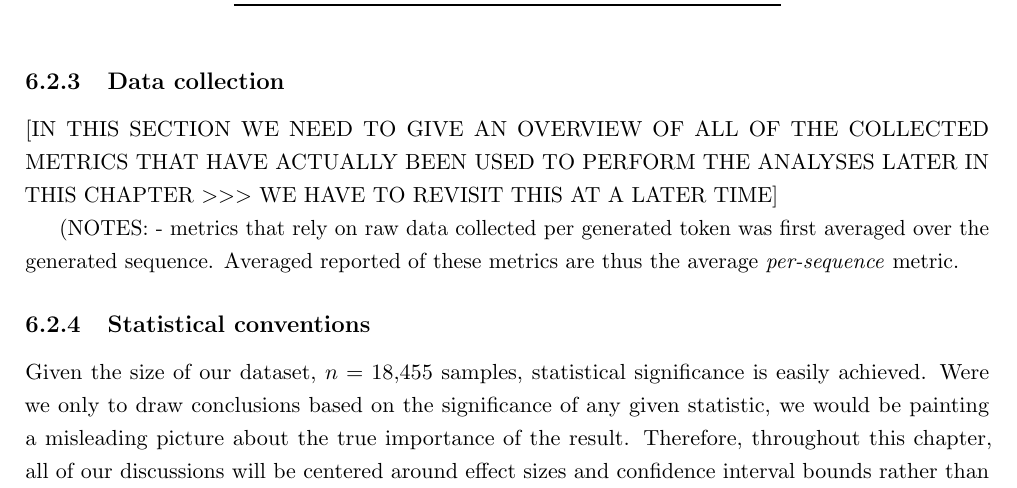
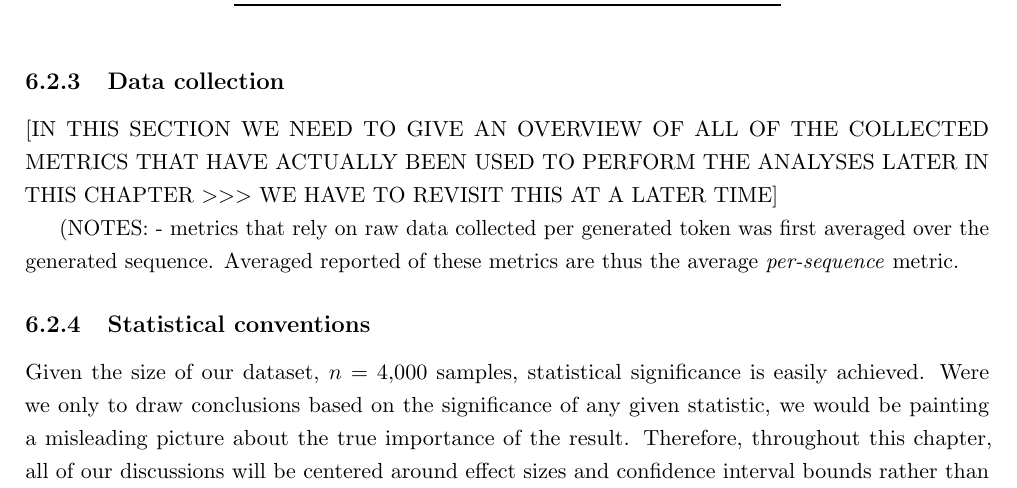
Before and after one commit to MeesLursen/KernelLTL, a LaTeX thesis (main.tex): part of page 29 of 53, cut so that both start at the same text. Compiled offline with pdfLaTeX.

Commit message:
Updates to \subsection{Statistical Conventions}

```diff
--- a/main.tex
+++ b/main.tex
@@ -531,7 +531,7 @@
     \NEW{Our primary notion of correctness is \emph{semantic equivalence}: a generation is correct iff its satisfaction vector matches the target's exactly, i.e.\ a normalised Hamming distance of zero over the trace sample. Around this we report the mean semantic distance (the continuous normalised Hamming distance, to which invalid generations contribute the maximum of $1$), the invalid rate as a hygiene measure, the exact-string-match rate, the unbiased pass@$k$ curve for $k = 1,\dots,5$, the syntax--semantics gap (semantic-equivalence minus exact-match rate), and the distinct-correct count (the number of distinct correct syntaxes a model emits per target). To characterise how finetuning reshapes the policy we additionally track the KL divergence from the base policy, the policy entropy, and the Self-BLEU diversity of the sampled generations.}
 
     \subsection{Statistical conventions}\label{sec:stats_framework}
-    Given the size of our dataset, $n = 18{,}455$ samples, statistical significance is easily achieved. Were we only to draw conclusions based on the significance of any given statistic, we would be painting a misleading picture about the true importance of the result. Therefore, throughout this chapter, all of our discussions will be centered around effect sizes and confidence interval bounds rather than p-values. Every confidence interval we report is a $95\%$ interval ($\alpha = 0.05$), produced in one of two ways according to the quantity it bounds. For sample statistics, we use the \emph{percentile bootstrap}: we resample the targets with replacement to the original sample size, recompute the statistic, repeat $10{,}000$ times under a fixed seed, and take the $2.5$th and $97.5$th percentiles of the resampled values as the interval. Such an interval expresses how far the reported number would move under a different draw of the validation dataset. For the coefficients of the logistic regression models used in the later experiments, we instead report a Wald interval from the model's robust standard error.
+    Given the size of our dataset, $n = 4{,}000$ samples, statistical significance is easily achieved. Were we only to draw conclusions based on the significance of any given statistic, we would be painting a misleading picture about the true importance of the result. Therefore, throughout this chapter, all of our discussions will be centered around effect sizes and confidence interval bounds rather than p-values. Every confidence interval we report is a $95\%$ interval ($\alpha = 0.05$), produced in one of two ways according to the quantity it bounds. For sample statistics, we use the \emph{percentile bootstrap}: we resample the targets with replacement to the original sample size, recompute the statistic, repeat $10{,}000$ times under a fixed seed, and take the $2.5$th and $97.5$th percentiles of the resampled values as the interval. Such an interval expresses how far the reported number would move under a different draw of the validation dataset. For the coefficients of the logistic regression models used in the later experiments, we instead report a Wald interval from the model's robust standard error.
 
     Throughout, the target formulae in the dataset act as the unit of analysis. Every quantity consisting of a comparison across models or conditions is matched on them: a contrast is formed within each target and only then aggregated, so that differences in the difficulty of individual targets cannot masquerade as differences between models. The same holds whenever a single target gives rise to multiple observations. This happens when multiple trained models are pooled into one regression to test whether an effect differs across them, or when we are analyzing the five observations from the stochastic pass. For the former, we cluster observations by target formulae. For the latter, we aggregate the five observations into a single per-target value. We assume independence only across these clusters or groups, so that multiple observations on the same target aren't mistaken for independent evidence and the intervals aren't spuriously narrowed.
 
```
Also changed, not shown: main.tex (1 more changed lines).
